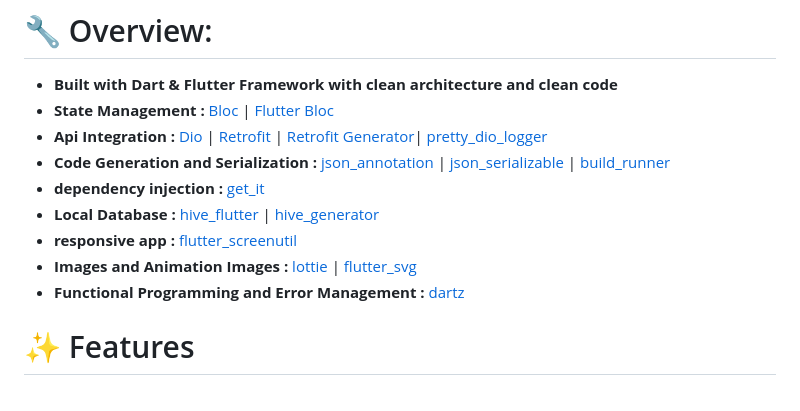
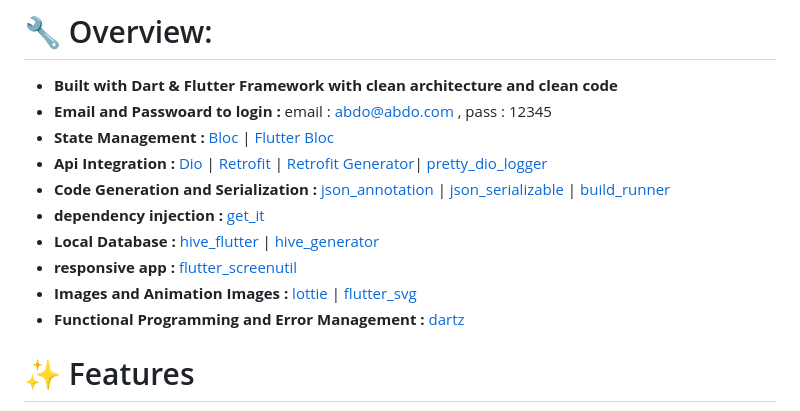
Before and after one commit to AbdoGKash/my_recipe_app, a Markdown page: README.md, the part around the change. GitHub-like rendering.

```diff
--- a/README.md
+++ b/README.md
@@ -6,6 +6,7 @@ The Recipe App is a simple application where users can log in with their email a
 # 🔧 Overview:
 
 * **Built with Dart & Flutter Framework with clean architecture and clean code**<br>
+* **Email and Passwoard to login :** email : abdo@abdo.com , pass : 12345
 * **State Management :** [Bloc](https://pub.dev/packages/bloc) | [Flutter Bloc](https://pub.dev/packages/flutter_bloc)
 * **Api Integration :** [Dio](https://pub.dev/packages/dio) | [Retrofit](https://pub.dev/packages/retrofit) | [Retrofit Generator](https://pub.dev/packages/retrofit_generator)| [pretty_dio_logger](https://pub.dev/packages/pretty_dio_logger)<br>
 * **Code Generation and Serialization :** [json_annotation](https://pub.dev/packages/json_annotation) | [json_serializable](https://pub.dev/packages/json_serializable) | [build_runner](https://pub.dev/packages/build_runner)<br>
@@ -14,6 +15,7 @@ The Recipe App is a simple application where users can log in with their email a
 * **responsive app :** [flutter_screenutil](https://pub.dev/packages/flutter_screenutil)<br>
 * **Images and Animation Images :** [lottie](https://pub.dev/packages/lottie) | [flutter_svg](https://pub.dev/packages/flutter_svg)<br>
 * **Functional Programming and Error Management :** [dartz](https://pub.dev/packages/dartz/versions)
+
 
 
 # ✨ Features
```
